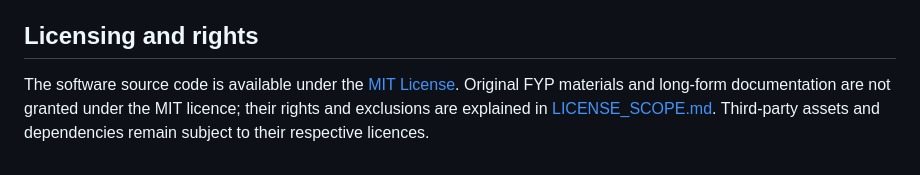
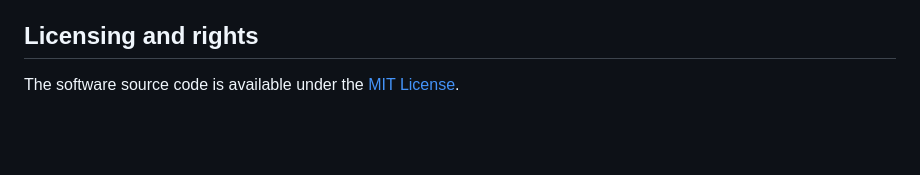
Before and after one commit to Matt1tech/DiabetesPreventerApp, a Markdown page: README.md, the part around the change. GitHub-like rendering; blank space fills up the shorter version.

```diff
--- a/README.md
+++ b/README.md
@@ -314,7 +314,3 @@ profile rather than opening a public issue.
 ## Licensing and rights
 
 The software source code is available under the [MIT License](LICENSE).
-Original FYP materials and long-form documentation are not granted under the
-MIT licence; their rights and exclusions are explained in
-[LICENSE_SCOPE.md](LICENSE_SCOPE.md). Third-party assets and dependencies remain
-subject to their respective licences.
```
